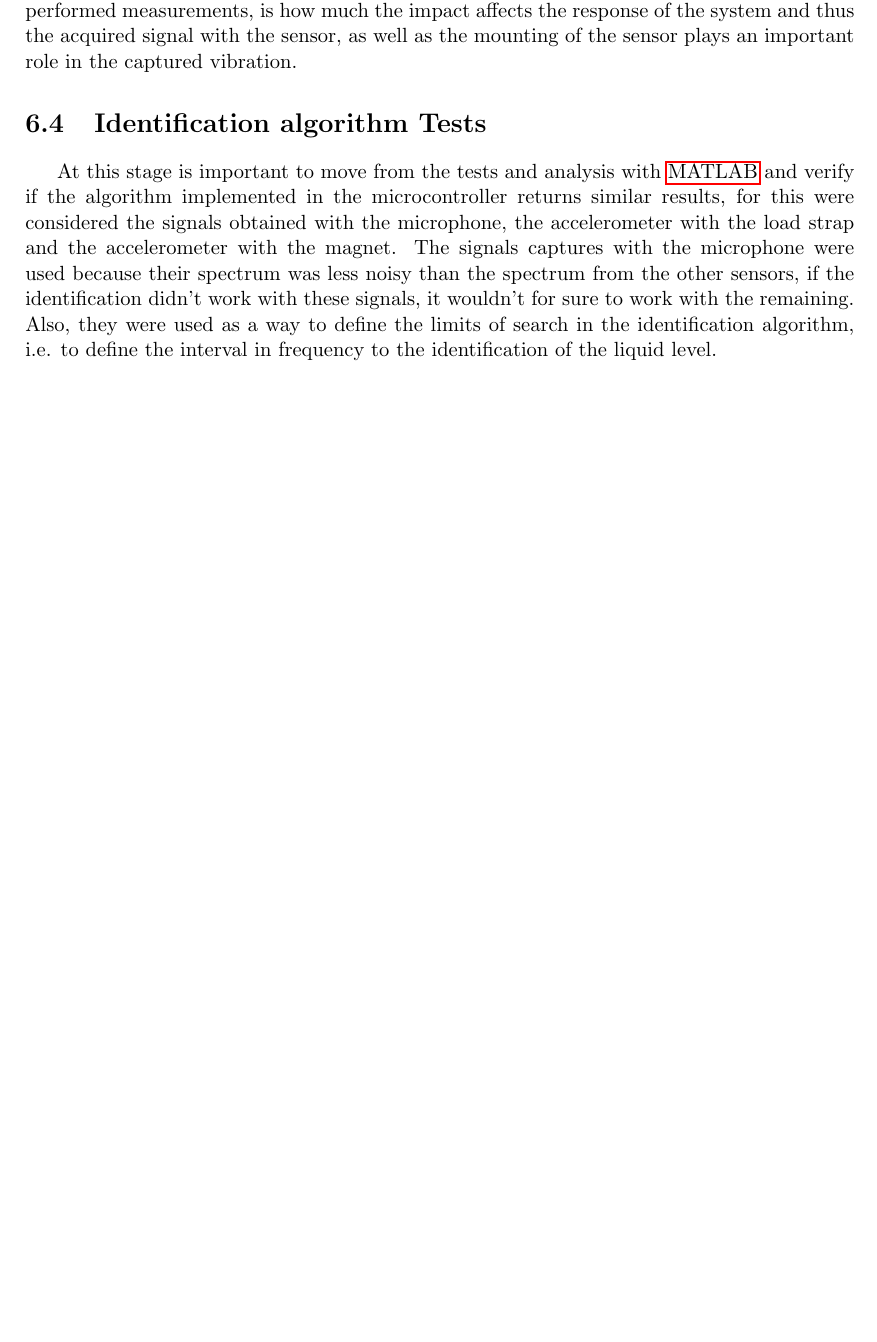
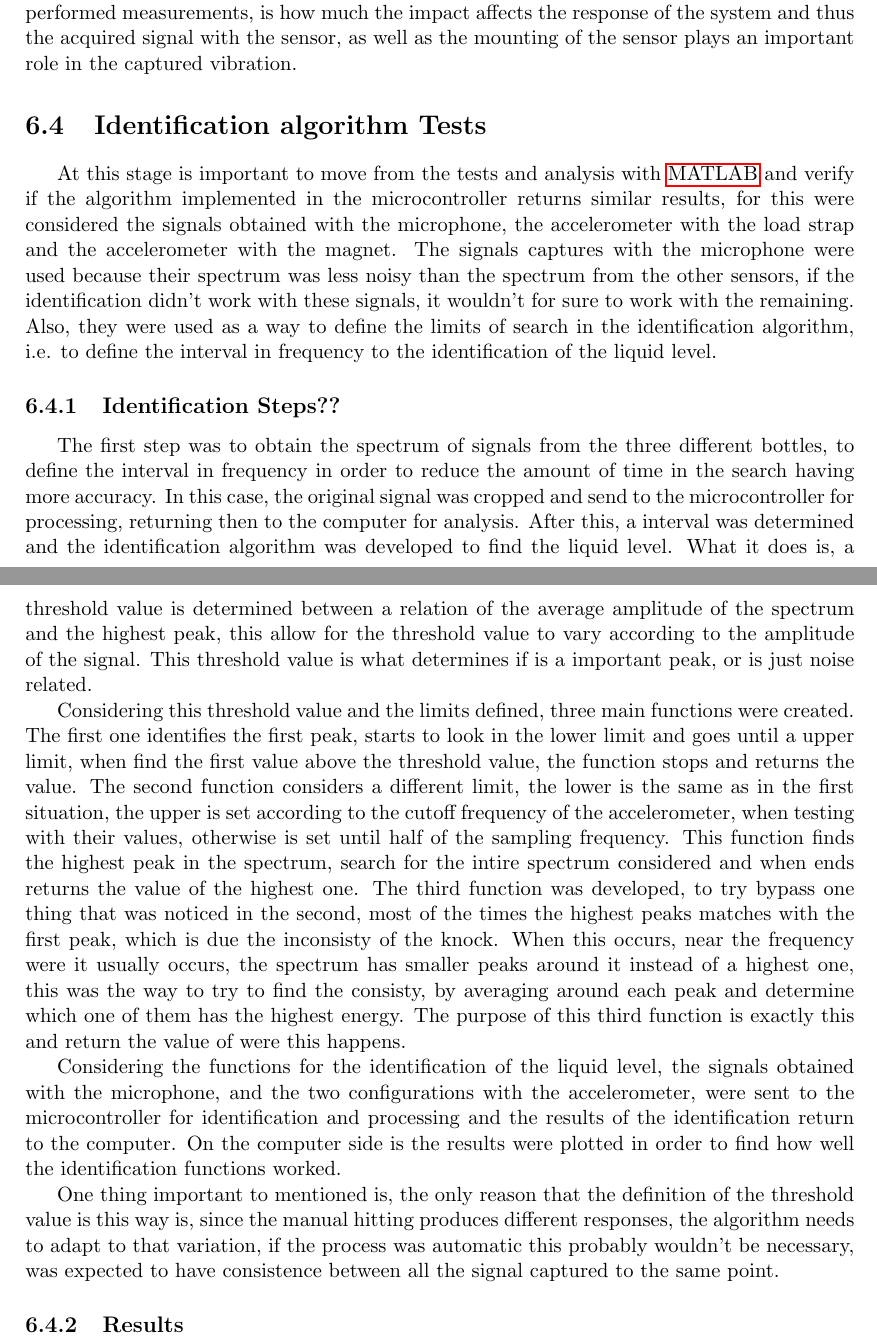
Before and after one commit to joaoandre26/thesiswriting, a LaTeX thesis (Thesis.tex, which reads Chapters/6CHP/chapter6.tex): part of page 87 of 87 before the commit and two parts of pages 87 and 88 of 88 after it, the two joined at a grey line, cut so that both start at the same text, the shorter picture padded with empty space. Compiled offline with pdfLaTeX.

Commit message:
more changes

```diff
--- a/Chapters/6CHP/chapter6.tex
+++ b/Chapters/6CHP/chapter6.tex
@@ -438,7 +438,19 @@ Considering the presented setups, is only going to be used in future analysis th
 % what signals where considered
 At this stage is important to move from the tests and analysis with \acrshort{matlab} and verify if the algorithm implemented in the microcontroller returns similar results, for this were considered the signals obtained with the microphone, the accelerometer with the load strap and the accelerometer with the magnet. The signals captures with the microphone were used because their spectrum was less noisy than the spectrum from the other sensors, if the identification didn't work with these signals, it wouldn't for sure to work with the remaining. Also, they were used as a way to define the limits of search in the identification algorithm, i.e. to define the interval in frequency to the identification of the liquid level.
 % How the tests were performed
+\subsection{Identification Steps??}
+The first step was to obtain the spectrum of signals from the three different bottles, to define the interval in frequency in order to reduce the amount of time in the search having more accuracy. In this case, the original signal was cropped and send to the microcontroller for processing, returning then to the computer for analysis.
+After this, a interval was determined and the identification algorithm was developed to find the liquid level. What it does is, a threshold value is determined between a relation of the average amplitude of the spectrum and the highest peak, this allow for the threshold value to vary according to the amplitude of the signal. This threshold value is what determines if is a important peak, or is just noise related.
 
+Considering this threshold value and the limits defined, three main functions were created. The first one identifies the first peak, starts to look in the lower limit and goes until a upper limit, when find the first value above the threshold value, the function stops and returns the value.
+The second function considers a different limit, the lower is the same as in the first situation, the upper is set according to the cutoff frequency of the accelerometer, when testing with their values, otherwise is set until half of the sampling frequency. This function finds the highest peak in the spectrum, search for the intire spectrum considered and when ends returns the value of the highest one.
+The third function was developed, to try bypass one thing that was noticed in the second, most of the times the highest peaks matches with the first peak, which is due the inconsisty of the knock. When this occurs, near the frequency were it usually occurs, the spectrum has smaller peaks around it instead of a highest one, this was the way to try to find the consisty, by averaging around each peak and determine which one of them has the highest energy. The purpose of this third function is exactly this and return the value of were this happens.
+
+Considering the functions for the identification of the liquid level, the signals obtained with the microphone, and the two configurations with the accelerometer, were sent to the microcontroller for identification and processing and the results of the identification return to the computer. On the computer side is the results were plotted in order to find how well the identification functions worked.
+
+One thing important to mentioned is, the only reason that the definition of the threshold value is this way is, since the manual hitting produces different responses, the algorithm needs to adapt to that variation, if the process was automatic this probably wouldn't be necessary, was expected to have consistence between all the signal captured to the same point.
+\subsection{Results}
+% Add a graphics with the spectrum of the signals from the microphone obtained in the microcontroller
 %% add the rest tomorrow
 
 
```
